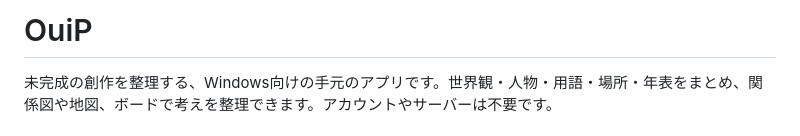
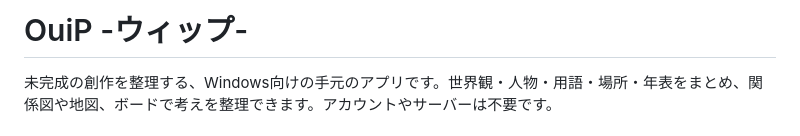
Before and after one commit to otakichi1985/OuiP, a Markdown page: README.md, the part around the change. GitHub-like rendering.

Commit message:
Revise project title and description in README
Updated the project title and added a brief description in Japanese.

```diff
--- a/README.md
+++ b/README.md
@@ -1,4 +1,4 @@
-# OuiP
+# OuiP -ウィップ-
 
 未完成の創作を整理する、Windows向けの手元のアプリです。世界観・人物・用語・場所・年表をまとめ、関係図や地図、ボードで考えを整理できます。アカウントやサーバーは不要です。
 
```
